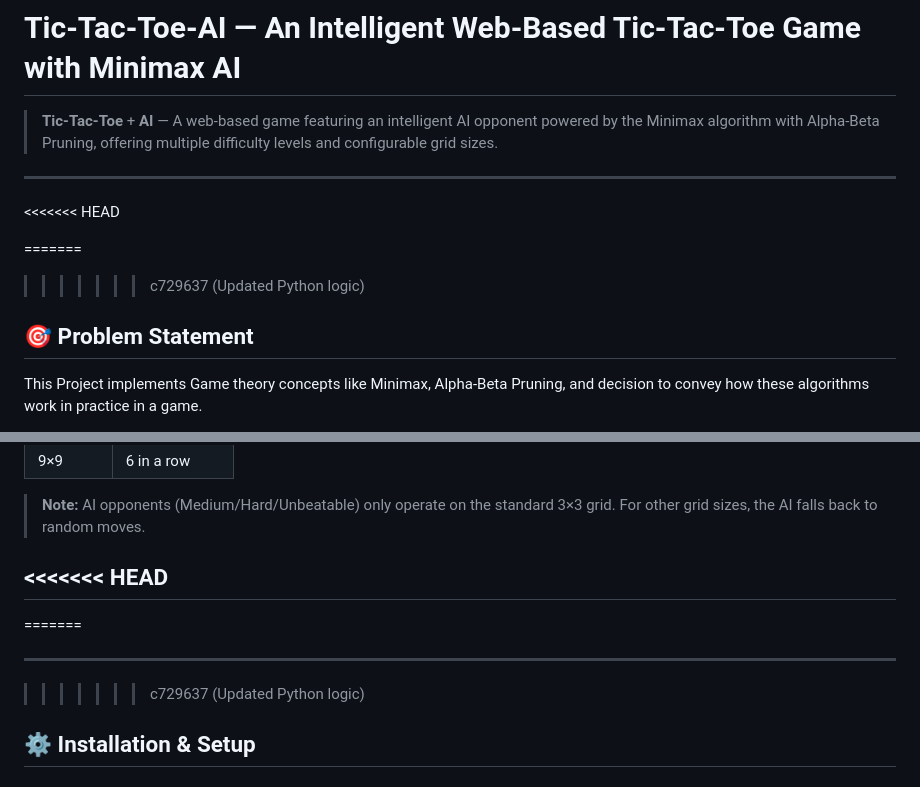
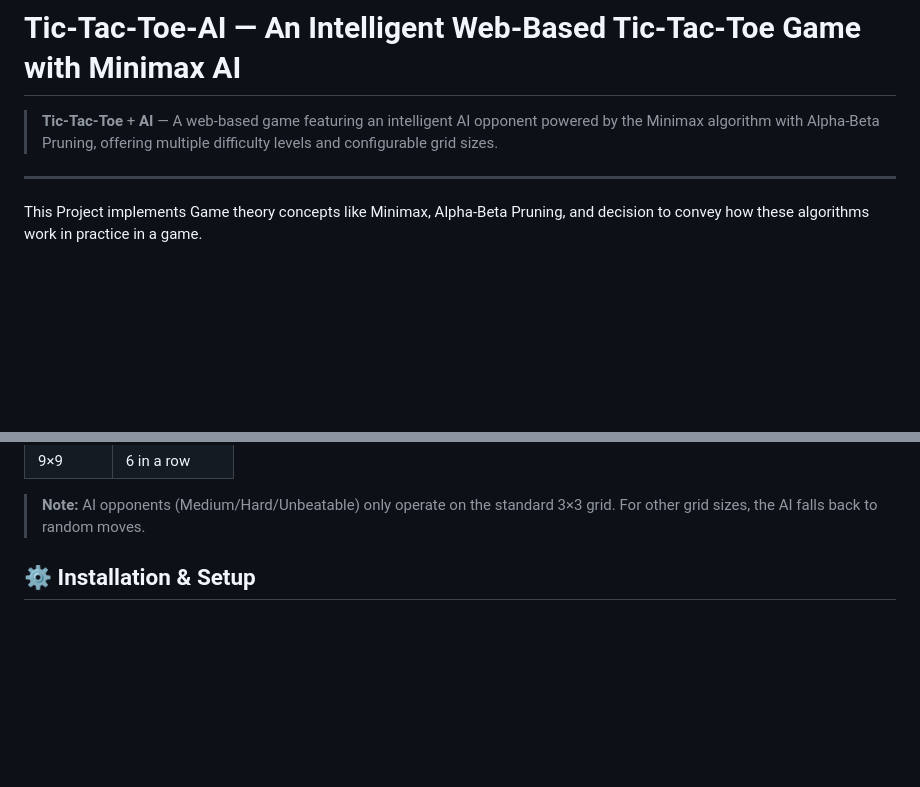
Before and after one commit to tejasec/Tic-Tac-Toe-AI, a Markdown page: README.md, 2 parts joined by grey strips. GitHub-like rendering; blank space fills up the shorter version.

Commit message:
Fixed Readme git conflit issues

```diff
--- a/README.md
+++ b/README.md
@@ -3,12 +3,6 @@
 > **Tic-Tac-Toe** + **AI** — A web-based game featuring an intelligent AI opponent powered by the Minimax algorithm with Alpha-Beta Pruning, offering multiple difficulty levels and configurable grid sizes.
 
 ---
-
-<<<<<<< HEAD
-
-=======
->>>>>>> c729637 (Updated Python logic)
-## 🎯 Problem Statement
 
 This Project implements Game theory concepts like Minimax, Alpha-Beta Pruning, and decision to convey how these algorithms work in practice in a game.
 
@@ -145,13 +139,6 @@ This optimization reduces the number of nodes evaluated from O(b^d) to approxima
 
 > **Note:** AI opponents (Medium/Hard/Unbeatable) only operate on the standard 3×3 grid. For other grid sizes, the AI falls back to random moves.
 
-<<<<<<< HEAD
----
-
-=======
-
----
->>>>>>> c729637 (Updated Python logic)
 
 ## ⚙️ Installation & Setup
 
```
